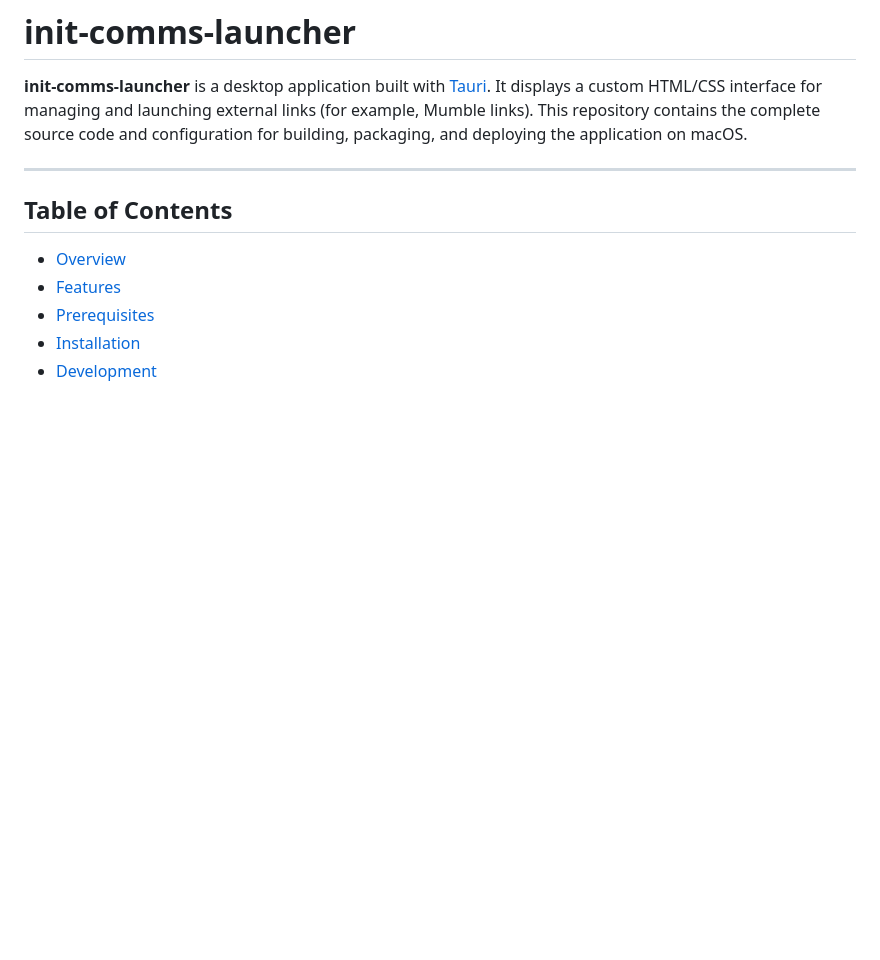
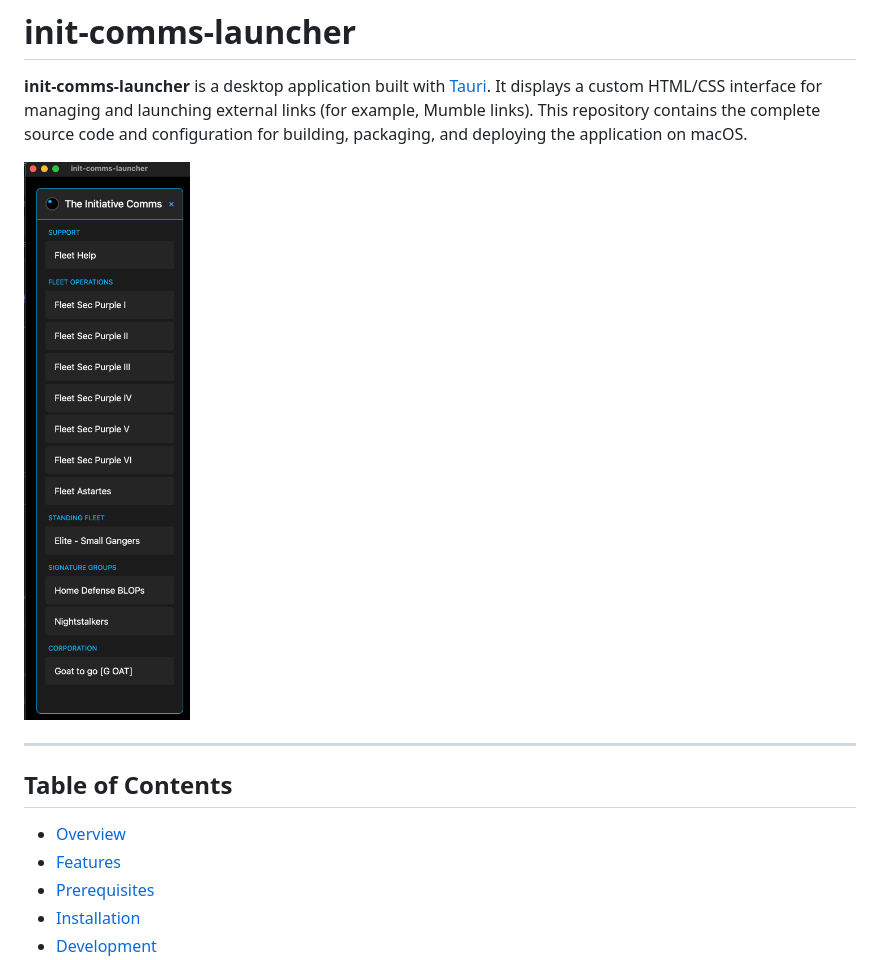
Before and after one commit to cchopin/init-comms-launcher, a Markdown page: README.md, the part around the change. GitHub-like rendering; pictures changed too: img_1.png (added); blank space fills up the shorter version.

```diff
--- a/README.md
+++ b/README.md
@@ -1,6 +1,8 @@
 # init-comms-launcher
 
 **init-comms-launcher** is a desktop application built with [Tauri](https://tauri.app/). It displays a custom HTML/CSS interface for managing and launching external links (for example, Mumble links). This repository contains the complete source code and configuration for building, packaging, and deploying the application on macOS.
+
+![img_1.png](img_1.png)
 
 ---
 
```
